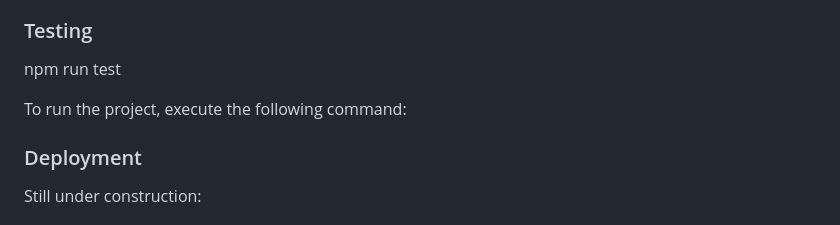
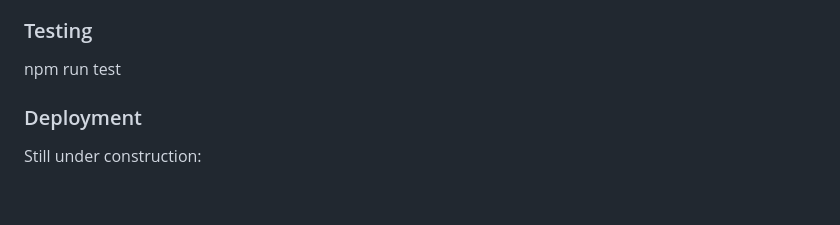
Before and after one commit to citec-47/capston-project, a Markdown page: README.md, the part around the change. GitHub-like rendering; blank space fills up the shorter version.

```diff
--- a/README.md
+++ b/README.md
@@ -126,8 +126,6 @@ npm start
 
  npm run test
 
-To run the project, execute the following command:
-
 ### Deployment
 
 Still under construction:
```
